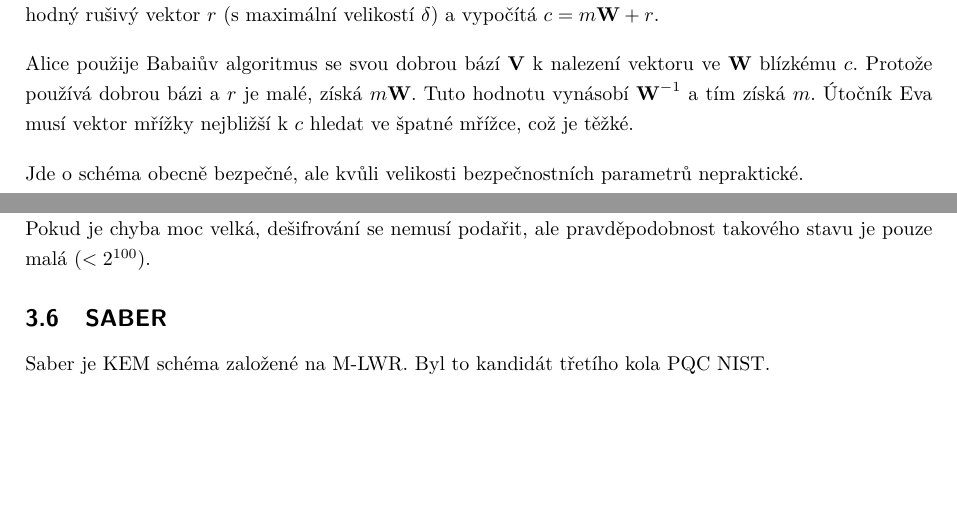
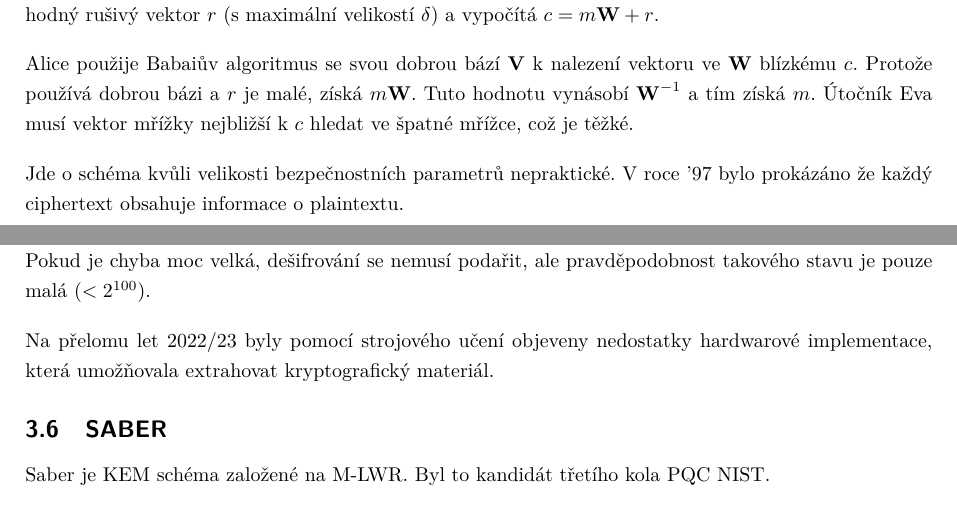
Before and after one commit to VUT-FEKT-IBE/MPC-IBE-SZZ, a LaTeX document (MPA-MOK/main.tex, which reads MPA-MOK/text.tex): two parts of pages 4 and 8 of 20, joined at a grey line, cut so that both start at the same text, the shorter picture padded with empty space. Compiled offline with pdfLaTeX.

Commit message:
MPA-MOK: Upřesnění

```diff
--- a/MPA-MOK/text.tex
+++ b/MPA-MOK/text.tex
@@ -134,7 +134,8 @@ Protože používá dobrou bázi a~$r$ je malé, získá $m\textbf{W}$.
 Tuto hodnotu vynásobí $\textbf{W}^{-1}$ a tím získá $m$.
 Útočník Eva musí vektor mřížky nejbližší k~$c$ hledat ve~špatné mřížce, což je těžké.
 
-Jde o~schéma obecně bezpečné, ale kvůli velikosti bezpečnostních parametrů nepraktické.
+Jde o~schéma kvůli velikosti bezpečnostních parametrů nepraktické.
+V~roce '97 bylo prokázáno že každý ciphertext obsahuje informace o~plaintextu.
 % Hoffstein, Pipher, Silverman (2014): An Introduction to Mathematical Cryptography. https://doi.org/10.1007/978-1-4939-1711-2
 % https://staff.emu.edu.tr/alexanderchefranov/Documents/CMSE491/CMSE491 Fall2020/Hoffstein2015 Introduction to Mathematical Cryptography 409-412 GGH.pdf
 
@@ -367,6 +370,9 @@ Je to (jediný) výherce třetího PKE \& KEM kola soutěže PQC NIST.
 Náročnost \emph{(security levels)} lze upravovat změnou velikosti \textbf{A} (počtu polynomů) a náhodného rozložení.
 Pokud je chyba moc velká, dešifrování se nemusí podařit, ale pravděpodobnost takového stavu je pouze malá ($< 2^{100}$).
 
+Na~přelomu let 2022/23 byly pomocí strojového učení objeveny nedostatky hardwarové implementace, která umožňovala extrahovat kryptografický materiál.
+
+
 \subsection{SABER}
 
 Saber je KEM schéma založené na~M-LWR.
```
Also changed, not shown: MPA-MOK/text.tex (6 more changed lines).
